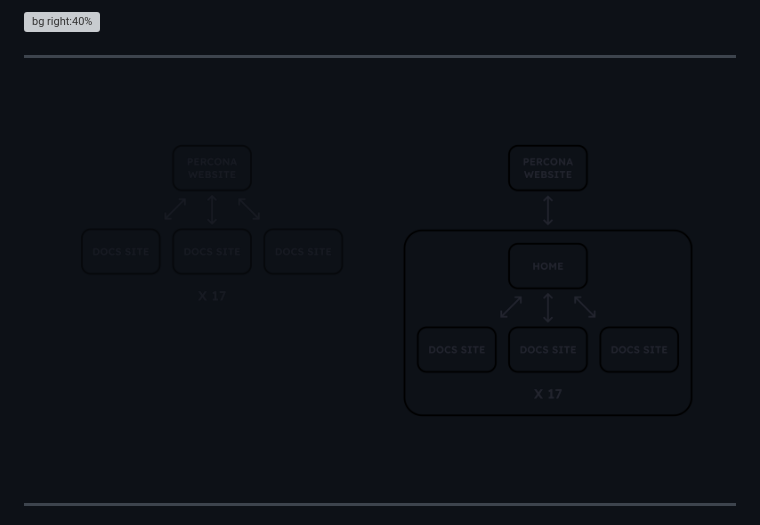
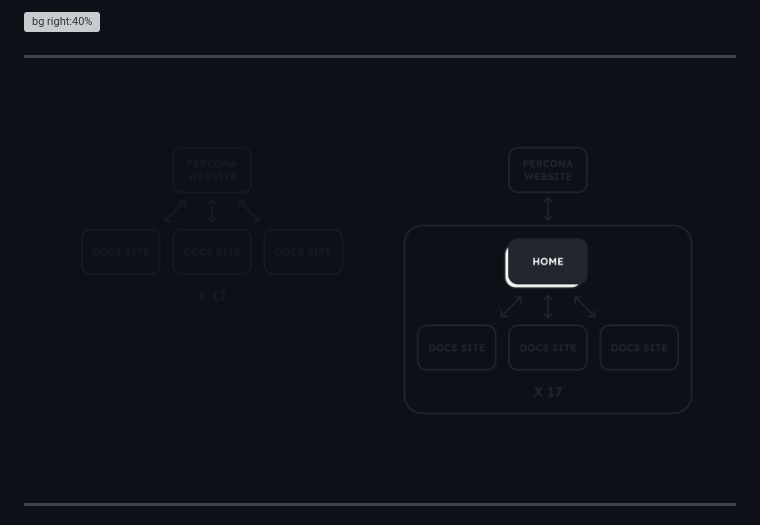
Before and after one commit to freenandes/prez, a Markdown page: list/docs-design.md, the part around the change printed below. Rendered like a GitHub page; pictures changed too: img/docs-design/site.png (deleted), img/docs-design/sitem.png (added); grey boxes are pictures that could not be loaded.

Commit message:
Latest changes for docs design

```diff
--- a/list/docs-design.md
+++ b/list/docs-design.md
@@ -607,7 +607,7 @@ Read
 
 ---
 
-![bg](../img/docs-design/site.png)
+![bg](../img/docs-design/sitem.png)
 
 <!--
 _class: h-align
```
Also changed, not shown: other parts of list/docs-design.md (+1 -1 lines), 1 other file.
